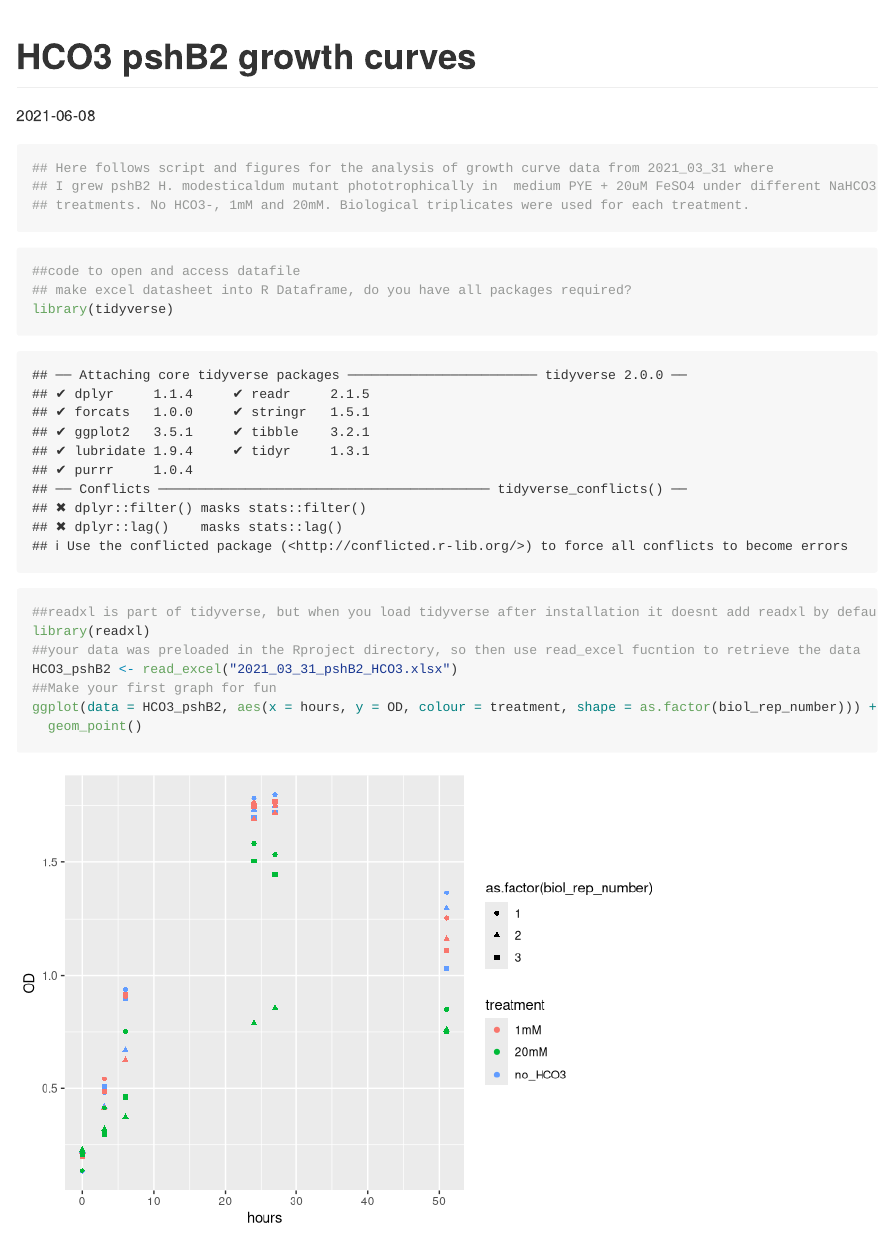
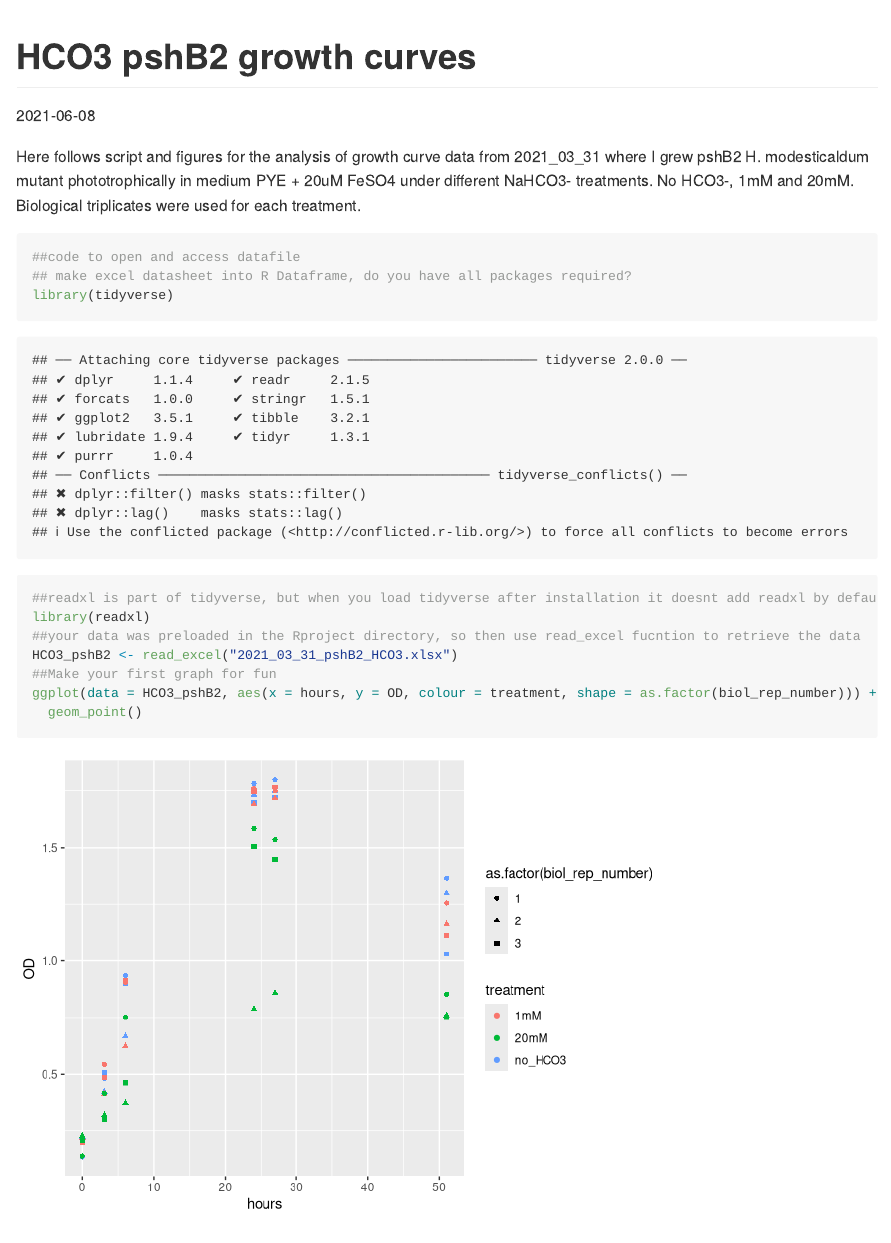
Before and after one commit to noemielavoie/helio-growth, an R Markdown document (HCO3_pshB2.Rmd): the page in a window 1100 px wide, from its top. Rendered offline with R 4.5, knitr and Pandoc, with nearby package versions.

Commit message:
changed how I typed text in .Rmd file

````diff
--- a/HCO3_pshB2.Rmd
+++ b/HCO3_pshB2.Rmd
@@ -4,11 +4,9 @@ date: "2021-06-08"
 output: github_document
 ---
 
-```{r}
-## Here follows script and figures for the analysis of growth curve data from 2021_03_31 where
-## I grew pshB2 H. modesticaldum mutant phototrophically in  medium PYE + 20uM FeSO4 under different NaHCO3-
-## treatments. No HCO3-, 1mM and 20mM. Biological triplicates were used for each treatment.
-```
+
+Here follows script and figures for the analysis of growth curve data from 2021_03_31 where I grew pshB2 H. modesticaldum mutant phototrophically in  medium PYE + 20uM FeSO4 under different NaHCO3- treatments. No HCO3-, 1mM and 20mM. Biological triplicates were used for each treatment.
+
 ```{r}
 ##code to open and access datafile
 ## make excel datasheet into R Dataframe, do you have all packages required?
````
Also changed, not shown: HCO3_pshB2.Rmd (3 more changed lines), 1 other file.
